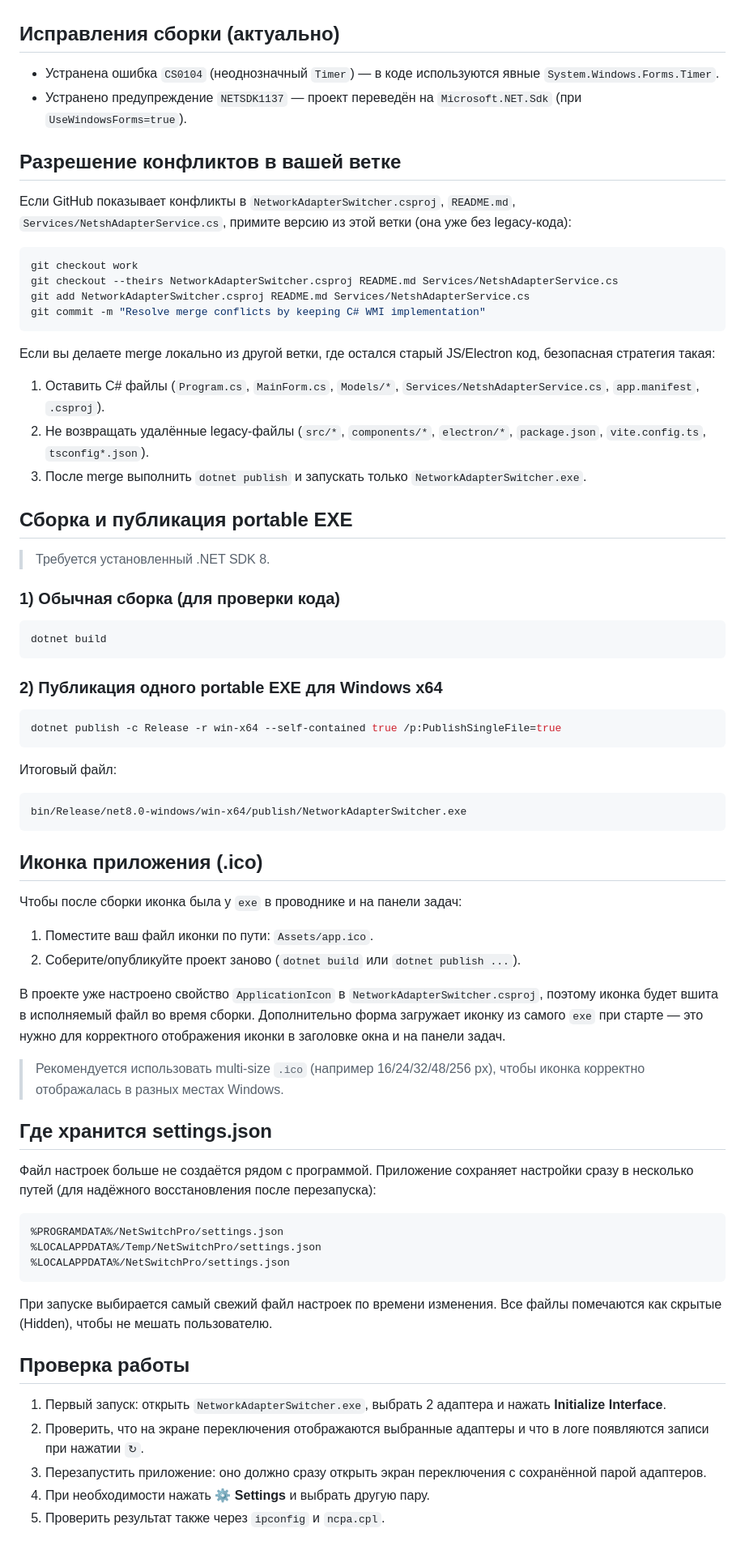
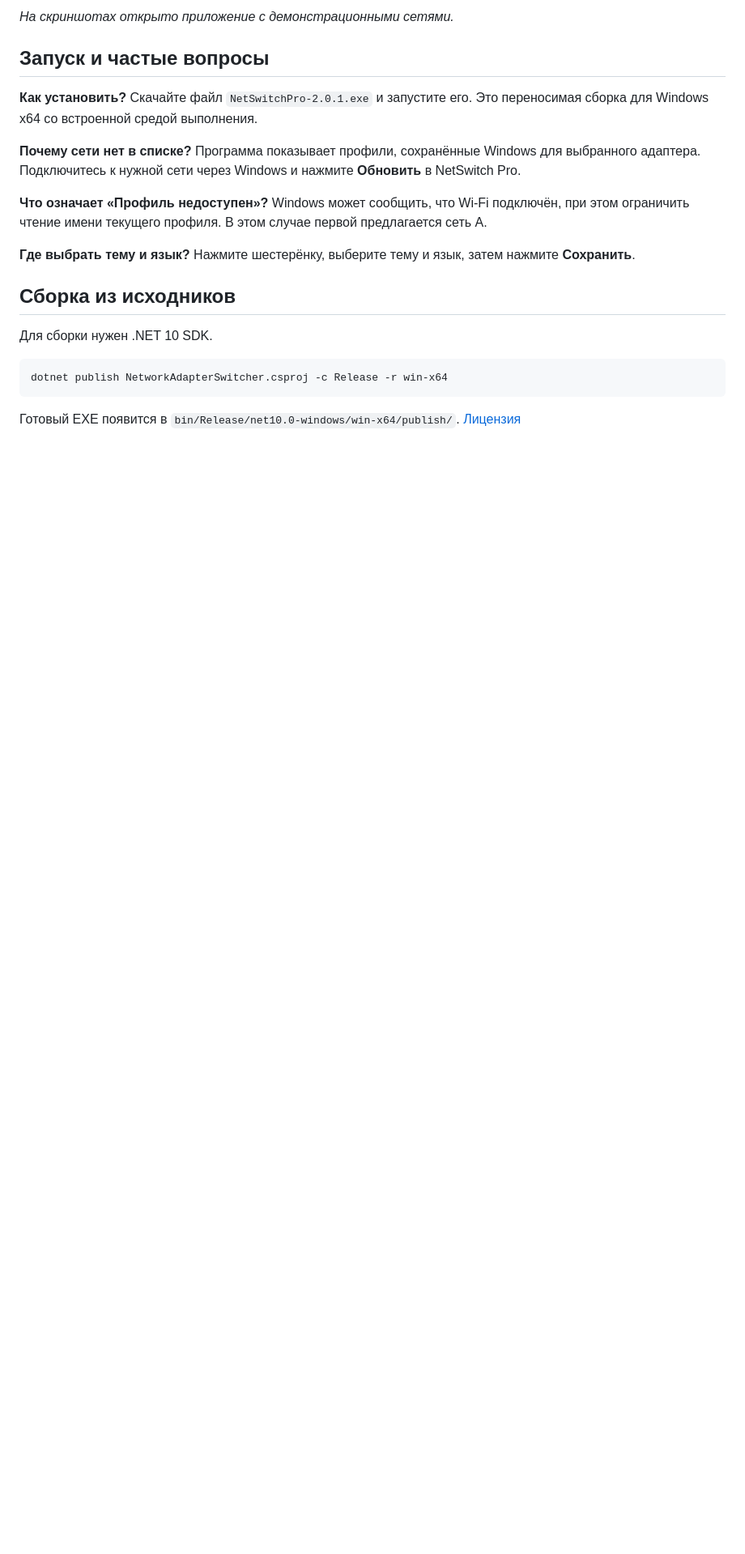
Before and after one commit to timenti/NetSwitchPro, a Markdown page: README.md, the part around one of its changes. Shown at 81% size. Drawn GitHub-style; blank space fills up the shorter version.

Commit message:
Release NetSwitch Pro 2.0.1

````diff
--- a/README.md
+++ b/README.md
@@ -39,80 +37,22 @@
 
+*На скриншотах открыто приложение с демонстрационными сетями.*
 
-## Исправления сборки (актуально)
+## Запуск и частые вопросы
 
-- Устранена ошибка `CS0104` (неоднозначный `Timer`) — в коде используются явные `System.Windows.Forms.Timer`.
-- Устранено предупреждение `NETSDK1137` — проект переведён на `Microsoft.NET.Sdk` (при `UseWindowsForms=true`).
+**Как установить?** Скачайте файл `NetSwitchPro-2.0.1.exe` и запустите его. Это переносимая сборка для Windows x64 со встроенной средой выполнения.
 
-## Разрешение конфликтов в вашей ветке
+**Почему сети нет в списке?** Программа показывает профили, сохранённые Windows для выбранного адаптера. Подключитесь к нужной сети через Windows и нажмите **Обновить** в NetSwitch Pro.
 
-Если GitHub показывает конфликты в `NetworkAdapterSwitcher.csproj`, `README.md`, `Services/NetshAdapterService.cs`, примите версию из этой ветки (она уже без legacy-кода):
+**Что означает «Профиль недоступен»?** Windows может сообщить, что Wi‑Fi подключён, при этом ограничить чтение имени текущего профиля. В этом случае первой предлагается сеть A.
 
-```bash
-git checkout work
-git checkout --theirs NetworkAdapterSwitcher.csproj README.md Services/NetshAdapterService.cs
-git add NetworkAdapterSwitcher.csproj README.md Services/NetshAdapterService.cs
-git commit -m "Resolve merge conflicts by keeping C# WMI implementation"
+**Где выбрать тему и язык?** Нажмите шестерёнку, выберите тему и язык, затем нажмите **Сохранить**.
+
+## Сборка из исходников
+
+Для сборки нужен .NET 10 SDK.
+
+```powershell
+dotnet publish NetworkAdapterSwitcher.csproj -c Release -r win-x64
 ```
 
-Если вы делаете merge локально из другой ветки, где остался старый JS/Electron код, безопасная стратегия такая:
-
-1. Оставить C# файлы (`Program.cs`, `MainForm.cs`, `Models/*`, `Services/NetshAdapterService.cs`, `app.manifest`, `.csproj`).
-2. Не возвращать удалённые legacy-файлы (`src/*`, `components/*`, `electron/*`, `package.json`, `vite.config.ts`, `tsconfig*.json`).
-3. После merge выполнить `dotnet publish` и запускать только `NetworkAdapterSwitcher.exe`.
-
-## Сборка и публикация portable EXE
-
-> Требуется установленный .NET SDK 8.
-
-### 1) Обычная сборка (для проверки кода)
-
-```bash
-dotnet build
-```
-
-### 2) Публикация одного portable EXE для Windows x64
-
-```bash
-dotnet publish -c Release -r win-x64 --self-contained true /p:PublishSingleFile=true
-```
-
-Итоговый файл:
-
-```text
-bin/Release/net8.0-windows/win-x64/publish/NetworkAdapterSwitcher.exe
-```
-
-## Иконка приложения (.ico)
-
-Чтобы после сборки иконка была у `exe` в проводнике и на панели задач:
-
-1. Поместите ваш файл иконки по пути: `Assets/app.ico`.
-2. Соберите/опубликуйте проект заново (`dotnet build` или `dotnet publish ...`).
-
-В проекте уже настроено свойство `ApplicationIcon` в `NetworkAdapterSwitcher.csproj`, поэтому иконка будет вшита в исполняемый файл во время сборки.
-Дополнительно форма загружает иконку из самого `exe` при старте — это нужно для корректного отображения иконки в заголовке окна и на панели задач.
-
-> Рекомендуется использовать multi-size `.ico` (например 16/24/32/48/256 px), чтобы иконка корректно отображалась в разных местах Windows.
-
-
-## Где хранится settings.json
-
-Файл настроек больше не создаётся рядом с программой.
-Приложение сохраняет настройки сразу в несколько путей (для надёжного восстановления после перезапуска):
-
-```text
-%PROGRAMDATA%/NetSwitchPro/settings.json
-%LOCALAPPDATA%/Temp/NetSwitchPro/settings.json
-%LOCALAPPDATA%/NetSwitchPro/settings.json
-```
-
-При запуске выбирается самый свежий файл настроек по времени изменения.
-Все файлы помечаются как скрытые (Hidden), чтобы не мешать пользователю.
-
-## Проверка работы
-
-1. Первый запуск: открыть `NetworkAdapterSwitcher.exe`, выбрать 2 адаптера и нажать **Initialize Interface**.
-2. Проверить, что на экране переключения отображаются выбранные адаптеры и что в логе появляются записи при нажатии `↻`.
-3. Перезапустить приложение: оно должно сразу открыть экран переключения с сохранённой парой адаптеров.
-4. При необходимости нажать **⚙ Settings** и выбрать другую пару.
-5. Проверить результат также через `ipconfig` и `ncpa.cpl`.
+Готовый EXE появится в `bin/Release/net10.0-windows/win-x64/publish/`. [Лицензия](LICENSE)
````
Also changed, not shown: other parts of README.md (+25 -27 lines), docs/releases/v2.0.1.md (added, +19 -0 lines), docs/images/adapters.png (added), docs/images/icon.png (added), docs/images/wifi.png (added), 12 other files.
